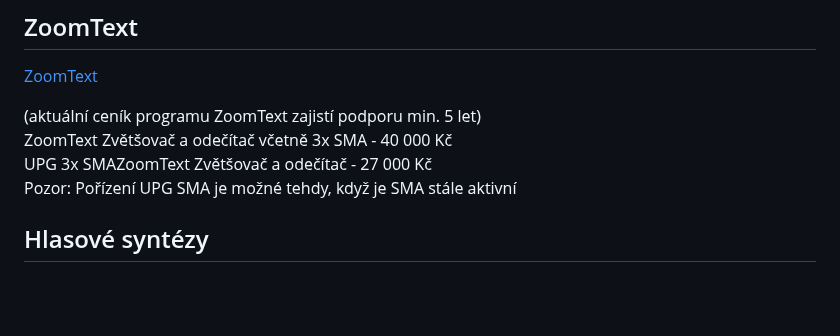
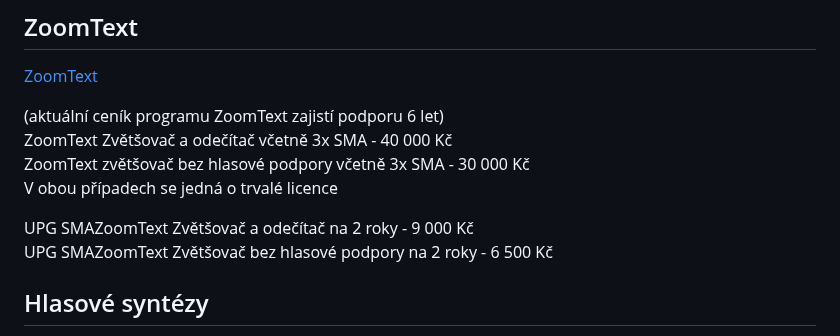
Before and after one commit to junkycoder/isymbio.cz, a Markdown page: src/cenik-produktu.md, the part around the change. GitHub-like rendering; blank space fills up the shorter version.

Commit message:
upg ceník, informace, novinky

```diff
--- a/src/cenik-produktu.md
+++ b/src/cenik-produktu.md
@@ -114,10 +114,13 @@ Pozor: Pořízení UPG SMA je možné tehdy, když je SMA stále aktivní
 ## ZoomText
 [ZoomText](/clanky/zoomtext/)
 
-(aktuální ceník programu ZoomText zajistí podporu min. 5 let)
+(aktuální ceník programu ZoomText zajistí podporu 6 let)
 ZoomText Zvětšovač a odečítač včetně 3x SMA - 40 000 Kč
-UPG 3x SMAZoomText Zvětšovač a odečítač - 27 000 Kč
-Pozor: Pořízení UPG SMA je možné tehdy, když je SMA stále aktivní
+ZoomText zvětšovač bez hlasové podpory včetně 3x SMA - 30 000 Kč
+V obou případech se jedná o trvalé licence
+
+UPG SMAZoomText Zvětšovač a odečítač na 2 roky - 9 000 Kč
+UPG SMAZoomText Zvětšovač bez hlasové podpory na 2 roky - 6 500 Kč
 
 ## Hlasové syntézy
 
```
Also changed, not shown: src/clanky/informace-k-prispevku-na-zvlastni-pomucku.md (+2 -2 lines), src/novinky/oznameni_pc_komponenty.md (added, +15 -0 lines).
